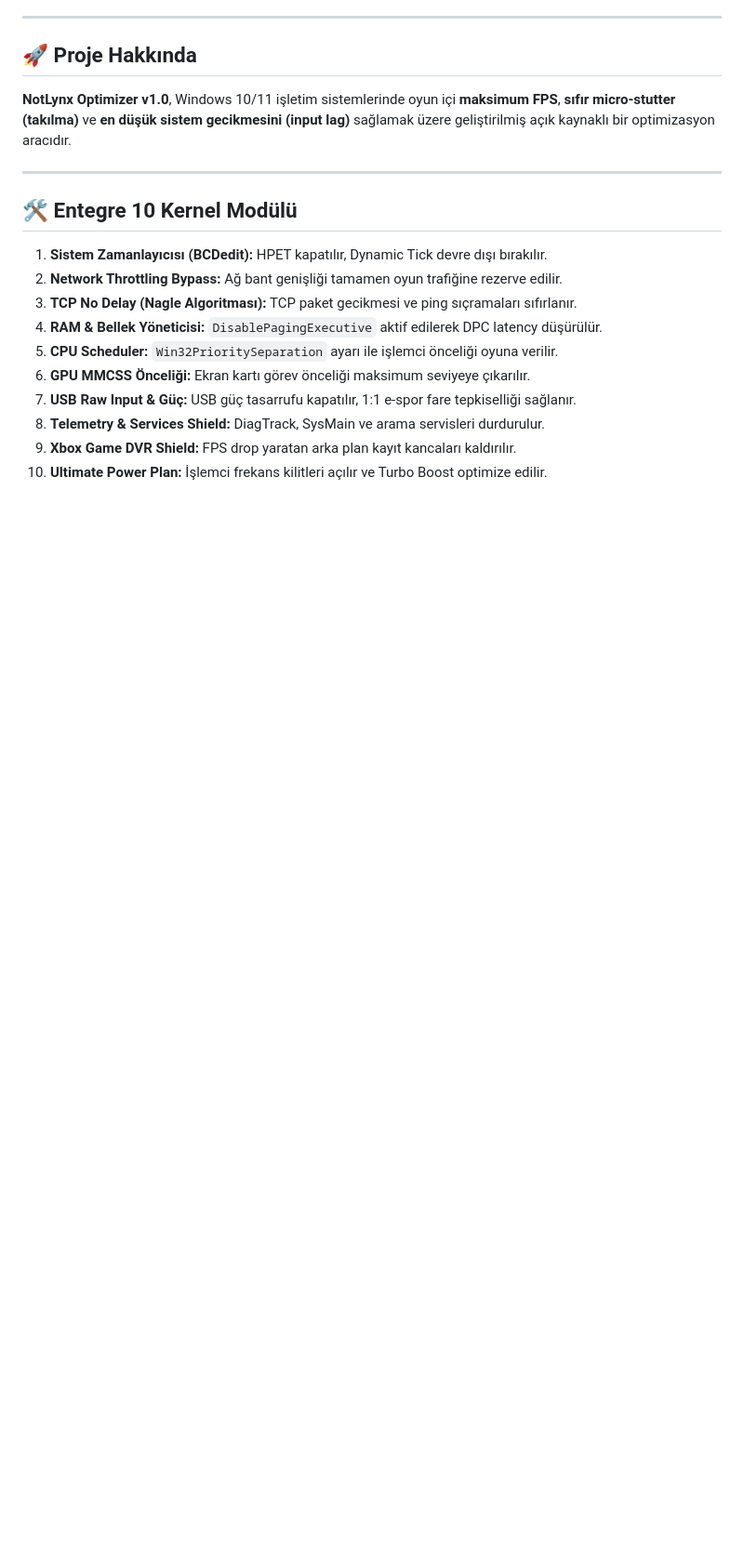
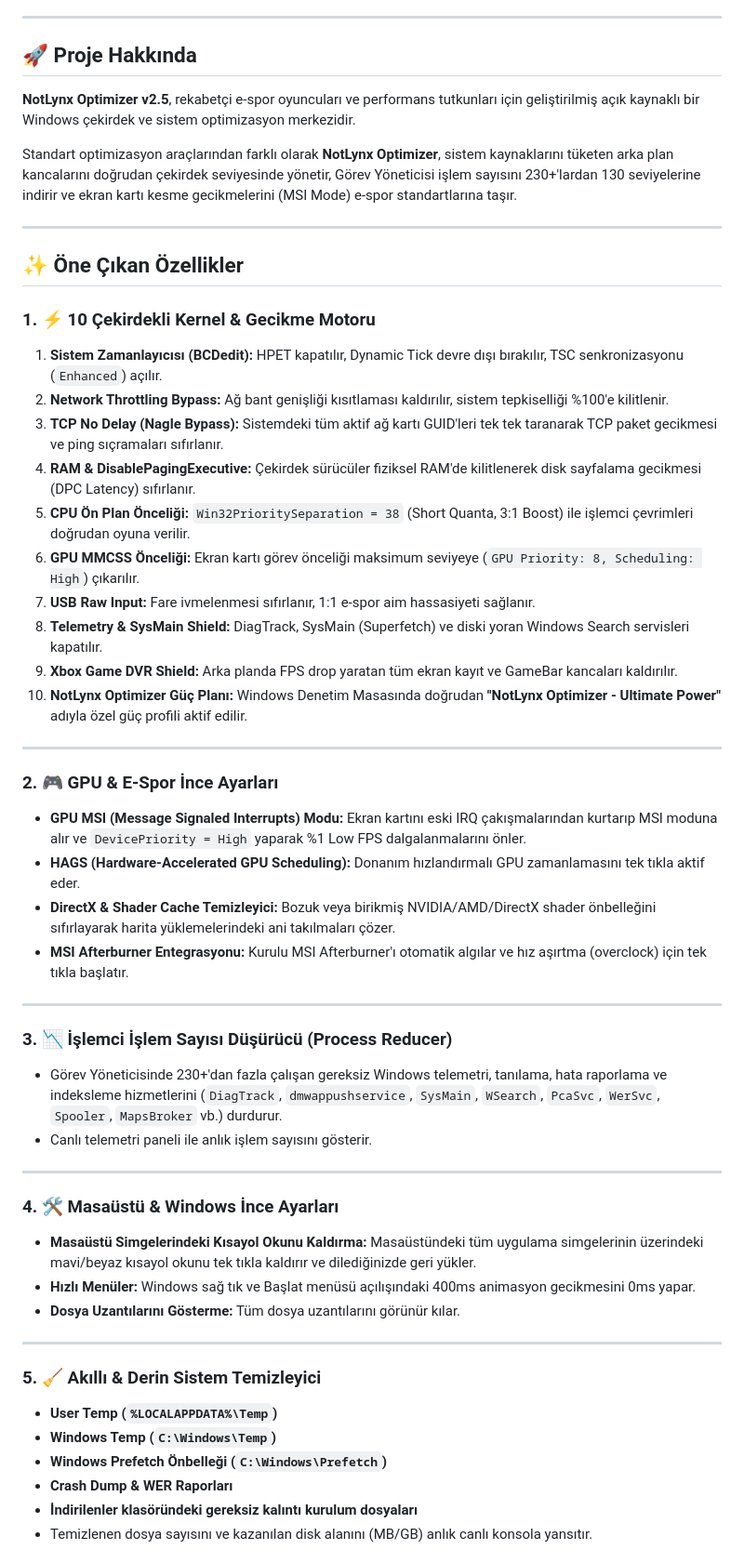
Before and after one commit to samet2007topcu-art/NotLynxOptimizer, a Markdown page: README.md, the part around the change printed below. Shown: that part at 93% size. GitHub-like rendering; blank space fills up the shorter version.

Commit message:
v2.5 - Elite Cyberpunk Suite: Multi-tab GUI, GPU MSI Mode, Process Reducer, Desktop Tweaks & NotLynx Power Plan

```diff
--- a/README.md
+++ b/README.md
@@ -11,19 +21,54 @@
 
 ## 🚀 Proje Hakkında
 
-**NotLynx Optimizer v1.0**, Windows 10/11 işletim sistemlerinde oyun içi **maksimum FPS**, **sıfır micro-stutter (takılma)** ve **en düşük sistem gecikmesini (input lag)** sağlamak üzere geliştirilmiş açık kaynaklı bir optimizasyon aracıdır.
+**NotLynx Optimizer v2.5**, rekabetçi e-spor oyuncuları ve performans tutkunları için geliştirilmiş açık kaynaklı bir Windows çekirdek ve sistem optimizasyon merkezidir.
+
+Standart optimizasyon araçlarından farklı olarak **NotLynx Optimizer**, sistem kaynaklarını tüketen arka plan kancalarını doğrudan çekirdek seviyesinde yönetir, Görev Yöneticisi işlem sayısını 230+'lardan 130 seviyelerine indirir ve ekran kartı kesme gecikmelerini (MSI Mode) e-spor standartlarına taşır.
 
 ---
 
-## 🛠️ Entegre 10 Kernel Modülü
+## ✨ Öne Çıkan Özellikler
 
-1. **Sistem Zamanlayıcısı (BCDedit):** HPET kapatılır, Dynamic Tick devre dışı bırakılır.
-2. **Network Throttling Bypass:** Ağ bant genişliği tamamen oyun trafiğine rezerve edilir.
-3. **TCP No Delay (Nagle Algoritması):** TCP paket gecikmesi ve ping sıçramaları sıfırlanır.
-4. **RAM & Bellek Yöneticisi:** `DisablePagingExecutive` aktif edilerek DPC latency düşürülür.
-5. **CPU Scheduler:** `Win32PrioritySeparation` ayarı ile işlemci önceliği oyuna verilir.
-6. **GPU MMCSS Önceliği:** Ekran kartı görev önceliği maksimum seviyeye çıkarılır.
-7. **USB Raw Input & Güç:** USB güç tasarrufu kapatılır, 1:1 e-spor fare tepkiselliği sağlanır.
-8. **Telemetry & Services Shield:** DiagTrack, SysMain ve arama servisleri durdurulur.
-9. **Xbox Game DVR Shield:** FPS drop yaratan arka plan kayıt kancaları kaldırılır.
-10. **Ultimate Power Plan:** İşlemci frekans kilitleri açılır ve Turbo Boost optimize edilir.
+### 1. ⚡ 10 Çekirdekli Kernel & Gecikme Motoru
+1. **Sistem Zamanlayıcısı (BCDedit):** HPET kapatılır, Dynamic Tick devre dışı bırakılır, TSC senkronizasyonu (`Enhanced`) açılır.
+2. **Network Throttling Bypass:** Ağ bant genişliği kısıtlaması kaldırılır, sistem tepkiselliği %100'e kilitlenir.
+3. **TCP No Delay (Nagle Bypass):** Sistemdeki tüm aktif ağ kartı GUID'leri tek tek taranarak TCP paket gecikmesi ve ping sıçramaları sıfırlanır.
+4. **RAM & DisablePagingExecutive:** Çekirdek sürücüler fiziksel RAM'de kilitlenerek disk sayfalama gecikmesi (DPC Latency) sıfırlanır.
+5. **CPU Ön Plan Önceliği:** `Win32PrioritySeparation = 38` (Short Quanta, 3:1 Boost) ile işlemci çevrimleri doğrudan oyuna verilir.
+6. **GPU MMCSS Önceliği:** Ekran kartı görev önceliği maksimum seviyeye (`GPU Priority: 8, Scheduling: High`) çıkarılır.
+7. **USB Raw Input:** Fare ivmelenmesi sıfırlanır, 1:1 e-spor aim hassasiyeti sağlanır.
+8. **Telemetry & SysMain Shield:** DiagTrack, SysMain (Superfetch) ve diski yoran Windows Search servisleri kapatılır.
+9. **Xbox Game DVR Shield:** Arka planda FPS drop yaratan tüm ekran kayıt ve GameBar kancaları kaldırılır.
+10. **NotLynx Optimizer Güç Planı:** Windows Denetim Masasında doğrudan **"NotLynx Optimizer - Ultimate Power"** adıyla özel güç profili aktif edilir.
+
+---
+
+### 2. 🎮 GPU & E-Spor İnce Ayarları
+* **GPU MSI (Message Signaled Interrupts) Modu:** Ekran kartını eski IRQ çakışmalarından kurtarıp MSI moduna alır ve `DevicePriority = High` yaparak %1 Low FPS dalgalanmalarını önler.
+* **HAGS (Hardware-Accelerated GPU Scheduling):** Donanım hızlandırmalı GPU zamanlamasını tek tıkla aktif eder.
+* **DirectX & Shader Cache Temizleyici:** Bozuk veya birikmiş NVIDIA/AMD/DirectX shader önbelleğini sıfırlayarak harita yüklemelerindeki ani takılmaları çözer.
+* **MSI Afterburner Entegrasyonu:** Kurulu MSI Afterburner'ı otomatik algılar ve hız aşırtma (overclock) için tek tıkla başlatır.
+
+---
+
+### 3. 📉 İşlemci İşlem Sayısı Düşürücü (Process Reducer)
+* Görev Yöneticisinde 230+'dan fazla çalışan gereksiz Windows telemetri, tanılama, hata raporlama ve indeksleme hizmetlerini (`DiagTrack`, `dmwappushservice`, `SysMain`, `WSearch`, `PcaSvc`, `WerSvc`, `Spooler`, `MapsBroker` vb.) durdurur.
+* Canlı telemetri paneli ile anlık işlem sayısını gösterir.
+
+---
+
+### 4. 🛠️ Masaüstü & Windows İnce Ayarları
+* **Masaüstü Simgelerindeki Kısayol Okunu Kaldırma:** Masaüstündeki tüm uygulama simgelerinin üzerindeki mavi/beyaz kısayol okunu tek tıkla kaldırır ve dilediğinizde geri yükler.
+* **Hızlı Menüler:** Windows sağ tık ve Başlat menüsü açılışındaki 400ms animasyon gecikmesini 0ms yapar.
+* **Dosya Uzantılarını Gösterme:** Tüm dosya uzantılarını görünür kılar.
+
+---
+
+### 5. 🧹 Akıllı & Derin Sistem Temizleyici
+* **User Temp (`%LOCALAPPDATA%\Temp`)**
+* **Windows Temp (`C:\Windows\Temp`)**
+* **Windows Prefetch Önbelleği (`C:\Windows\Prefetch`)**
+* **Crash Dump & WER Raporları**
+* **İndirilenler klasöründeki gereksiz kalıntı kurulum dosyaları**
+* Temizlenen dosya sayısını ve kazanılan disk alanını (MB/GB) anlık canlı konsola yansıtır.
+
```
Also changed, not shown: other parts of README.md (+44 -12 lines), CLAUDE.md (added, +60 -0 lines), Logo@2x.png (added), logo.png (added), 3 other files.
